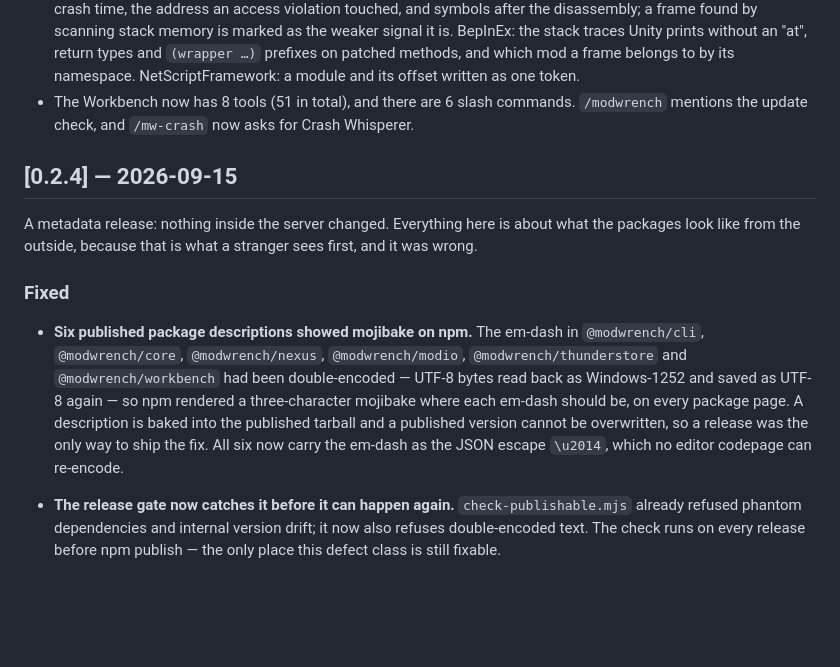
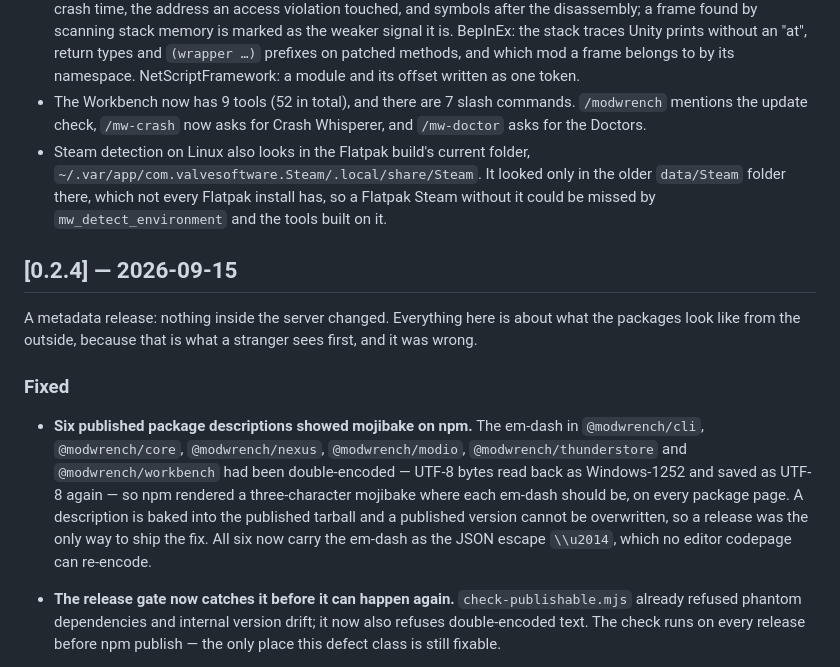
Before and after one commit to 171county/modwrench, a Markdown page: CHANGELOG.md, the part around one of its changes. Drawn GitHub-style; blank space fills up the shorter version.

```diff
--- a/CHANGELOG.md
+++ b/CHANGELOG.md
@@ -144,9 +204,14 @@ This document is currently maintained by hand. When [release-please](https://git
   types and `(wrapper …)` prefixes on patched methods, and which mod a frame
   belongs to by its namespace. NetScriptFramework: a module and its offset
   written as one token.
-- The Workbench now has 8 tools (51 in total), and there are 6 slash commands.
-  `/modwrench` mentions the update check, and `/mw-crash` now asks for Crash
-  Whisperer.
+- The Workbench now has 9 tools (52 in total), and there are 7 slash commands.
+  `/modwrench` mentions the update check, `/mw-crash` now asks for Crash
+  Whisperer, and `/mw-doctor` asks for the Doctors.
+- Steam detection on Linux also looks in the Flatpak build's current folder,
+  `~/.var/app/com.valvesoftware.Steam/.local/share/Steam`. It looked only in the
+  older `data/Steam` folder there, which not every Flatpak install has, so a
+  Flatpak Steam without it could be missed by `mw_detect_environment` and the
+  tools built on it.
 
 ## [0.2.4] — 2026-09-15
 
@@ -163,7 +228,7 @@ stranger sees first, and it was wrong.
   em-dash should be, on every package page. A description is baked into the
   published tarball and a published version cannot be overwritten, so a
   release was the only way to ship the fix. All six now carry the em-dash as
-  the JSON escape `\u2014`, which no editor codepage can re-encode.
+  the JSON escape `\\u2014`, which no editor codepage can re-encode.
 - **The release gate now catches it before it can happen again.**
   `check-publishable.mjs` already refused phantom dependencies and internal
   version drift; it now also refuses double-encoded text. The check runs on
```
Also changed, not shown: other parts of CHANGELOG.md (+60 -0 lines).
